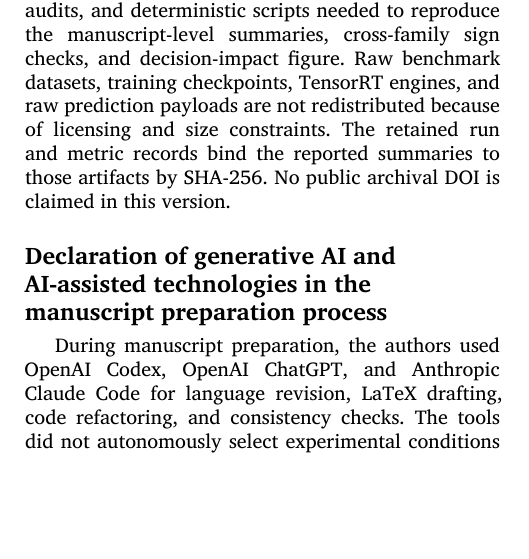
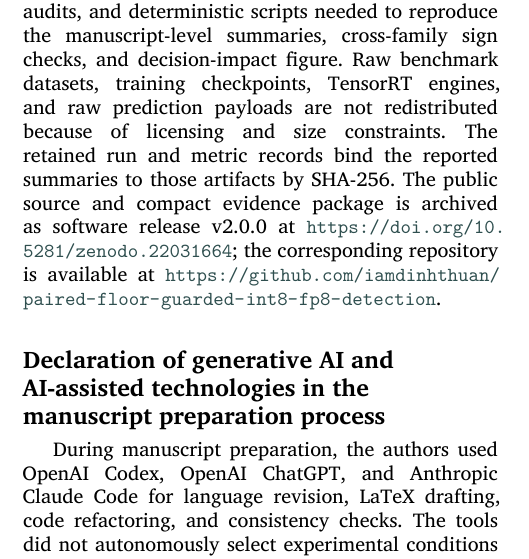
Before and after one commit to iamdinhthuan/paired-floor-guarded-int8-fp8-detection, a LaTeX paper (paper/main.tex): part of one column of page 13 of 15, cut so that both start at the same text, the shorter picture padded with empty space. Compiled offline with XeLaTeX; a LaTeX package or settings file that is missing is left out.

Commit message:
Publish Zenodo DOI in citation and manuscript metadata

```diff
--- a/paper/main.tex
+++ b/paper/main.tex
@@ -110,8 +110,11 @@
 cross-family sign checks, and decision-impact figure. Raw benchmark datasets,
 training checkpoints, TensorRT engines, and raw prediction payloads are not
 redistributed because of licensing and size constraints. The retained run and
-metric records bind the reported summaries to those artifacts by SHA-256. No
-public archival DOI is claimed in this version.
+metric records bind the reported summaries to those artifacts by SHA-256. The
+public source and compact evidence package is archived as software release
+v2.0.0 at \url{https://doi.org/10.5281/zenodo.22031664}; the corresponding
+repository is available at
+\url{https://github.com/iamdinhthuan/paired-floor-guarded-int8-fp8-detection}.
 
 \section*{Declaration of generative AI and AI-assisted technologies in the manuscript preparation process}
 
```
Also changed, not shown: paper/AUTHOR_CHECKLIST.md (+1 -1 lines), README.md, paper/CHANGELOG.md, paper/README.md, paper/figures/fig_decision_impact.pdf, paper/preview/main.pdf, paper/preview/supplement.pdf, 5 other files.
